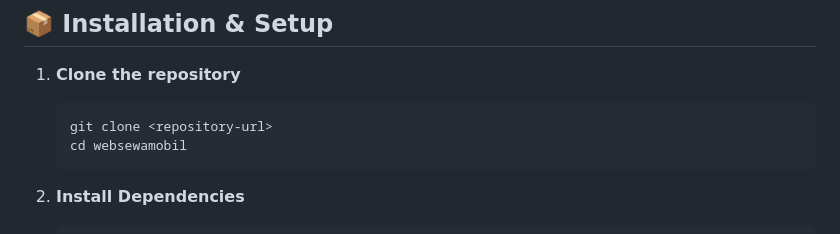
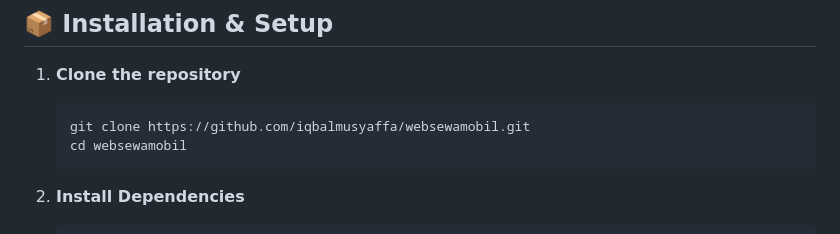
Before and after one commit to iqbalmusyaffa/websewamobil, a Markdown page: README.md, the part around the change. Drawn GitHub-style.

````diff
--- a/README.md
+++ b/README.md
@@ -48,7 +48,7 @@ AutoRent is a modern, comprehensive car rental platform built with Laravel. It f
 
 1. **Clone the repository**
    ```bash
-   git clone <repository-url>
+   git clone https://github.com/iqbalmusyaffa/websewamobil.git
    cd websewamobil
    ```
 
````
